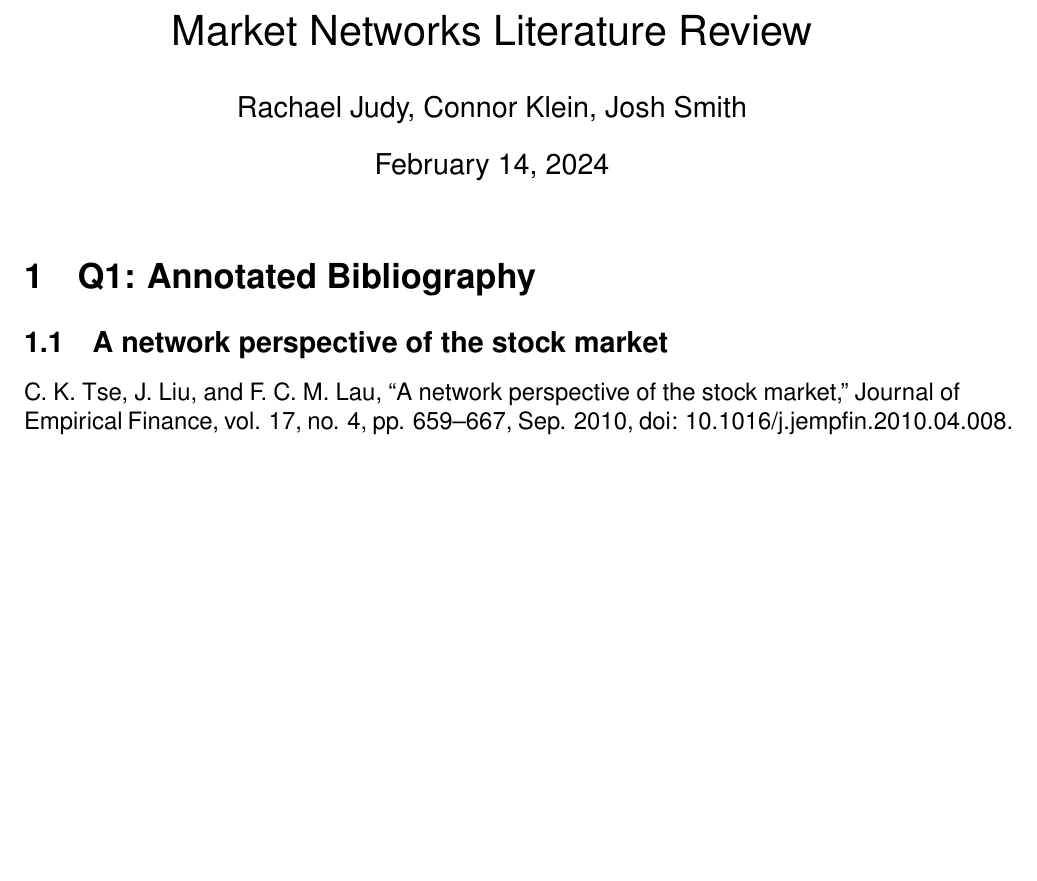
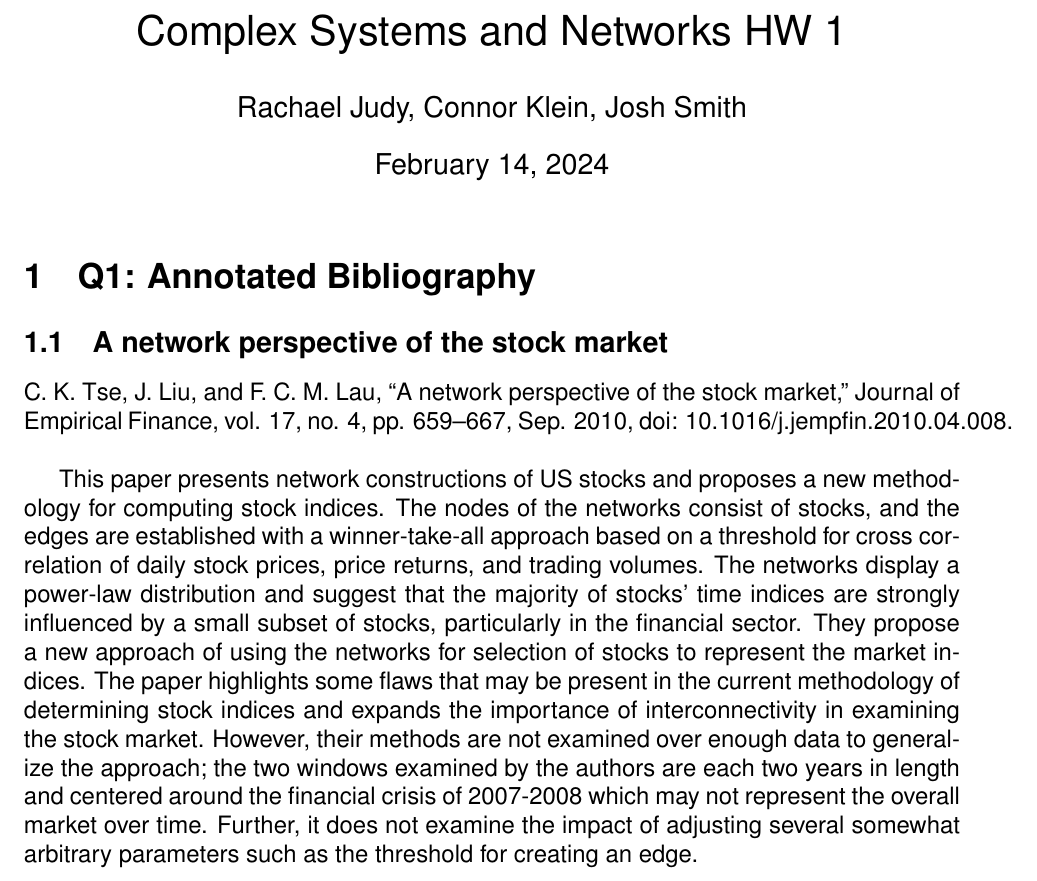
Before and after one commit to rjudy1/ComplexSystemsProject, a LaTeX document (Literature Review/review.tex): part of the page before the commit and part of page 1 of 2 after it, cut at the place of the change, the shorter picture padded with empty space. Compiled offline with pdfLaTeX.

Commit message:
a network perspective of the stock market

```diff
--- a/Literature Review/review.tex
+++ b/Literature Review/review.tex
@@ -13,11 +13,8 @@
 \usepackage{wrapfig}
 \renewcommand{\familydefault}{\sfdefault}
 
-% TODO: QUESTIONS
-% is it in depth enough?
-% is it sufficiently long?/using latex for the spacing, is it ok?
 
-\title{Market Networks Literature Review}
+\title{Complex Systems and Networks HW 1}
 \author{Rachael Judy, Connor Klein, Josh Smith}
 
 \begin{document}
@@ -28,11 +25,15 @@
 \maketitle
 
 \section{Q1: Annotated Bibliography}
+% TODO: Write introduction tying together papers
+
 
 \subsection{A network perspective of the stock market}
 C. K. Tse, J. Liu, and F. C. M. Lau, “A network perspective of the stock market,” Journal of Empirical Finance, vol. 17, no. 4, pp. 659–667, Sep. 2010, doi: 10.1016/j.jempfin.2010.04.008.
+\newline
 
 % review
+This paper presents network constructions of US stocks and proposes a new methodology for computing stock indices. The nodes of the networks consist of stocks, and the edges are established with a winner-take-all approach based on a threshold for cross correlation of daily stock prices, price returns, and trading volumes. The networks display a power-law distribution and suggest that the majority of stocks' time indices are strongly influenced by a small subset of stocks, particularly in the financial sector. They propose a new approach of using the networks for selection of stocks to represent the market indices. The paper highlights some flaws that may be present in the current methodology of determining stock indices and expands the importance of interconnectivity in examining the stock market. However, their methods are not examined over enough data to generalize the approach; the two windows examined by the authors are each two years in length and centered around the financial crisis of 2007-2008 which may not represent the overall market over time. Further, it does not examine the impact of adjusting several somewhat arbitrary parameters such as the threshold for creating an edge.
 
 
 \subsection{Article 2}
```
Also changed, not shown: Literature Review/review.pdf (added), 4 other files.
